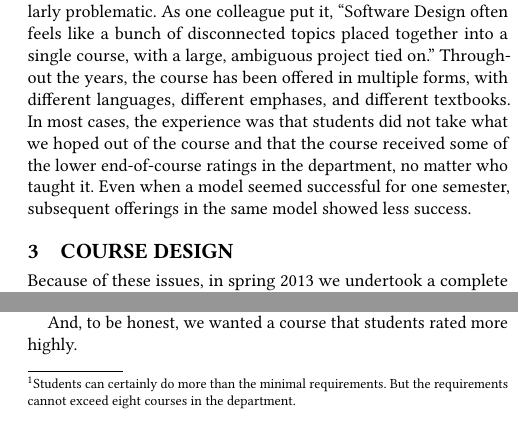
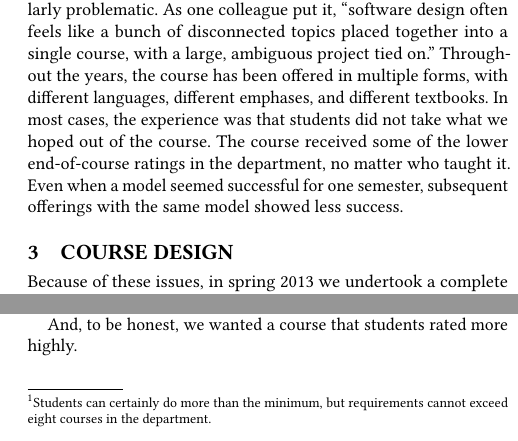
Before and after one commit to janetlndavis/csc32x-sigcse2019, a LaTeX paper (csc32x.tex, which reads context.tex): two parts of the columns of page 2 of 8, joined at a grey line, cut so that both start at the same text. Compiled offline with pdfLaTeX.

Commit message:
Tightened language, made capitalization more consistent, fixed missing reference

```diff
--- a/context.tex
+++ b/context.tex
@@ -15,5 +15,4 @@ a particularly lean curricular for majors; majors requirements may
 not consist of more than eight courses plus a few non-departmental
 requirements.\footnote{Students can certainly do more than the
-minimal requirements.  But the requirements cannot exceed eight
-courses in the department.} Our current departmental curricular
-requirements include of a three-course, multi-language, introductory
+minimum, but requirements cannot exceed eight
+courses in the department.} Our current
@@ -29,14 +29,14 @@ and comprehensive undergraduate education, enough so that our
 CS curriculum serves as one of the curricular exemplars in the
 recent ACM/IEEE Curricular Guidelines \cite{curriculum-2013}.
 
-Nonetheless, the Software Design curriculum has been particularly
-problematic.  As one colleague put it, ``Software Design often feels
+Nonetheless, the software design curriculum has been particularly
+problematic.  As one colleague put it, ``software design often feels
 like a bunch of disconnected topics placed together into a single
 course, with a large, ambiguous project tied on.''  Throughout the
 years, the course has been offered in multiple forms, with different
 languages, different emphases, and different textbooks.  In most
 cases, the experience was that students did not take what we hoped
-out of the course and that the course received some of the lower
+out of the course. The course received some of the lower
 end-of-course ratings in the department, no matter who taught it.
 Even when a model seemed successful for one semester, subsequent
-offerings in the same model showed less success.
+offerings with the same model showed less success.
```
Also changed, not shown: bibliography.bib (+10 -0 lines), context.tex (7 more changed lines).
